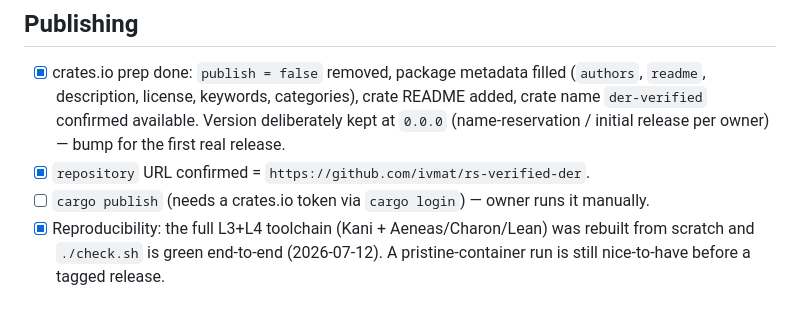
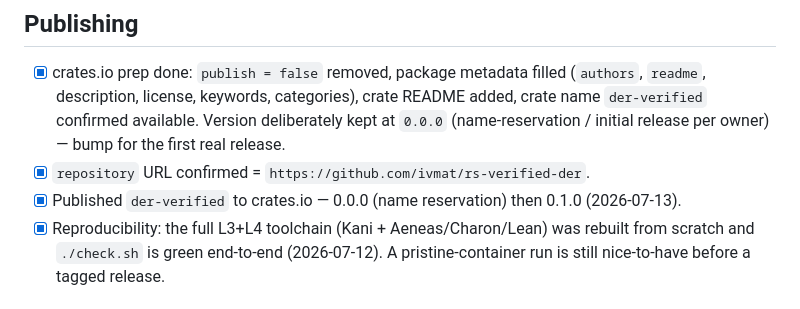
Before and after one commit to ivmat/rs-verified-der, a Markdown page: TODO.md, the part around the change. GitHub-like rendering.

```diff
--- a/TODO.md
+++ b/TODO.md
@@ -59,7 +59,7 @@ scope boundary referenced below.
       confirmed available. Version deliberately kept at `0.0.0` (name-reservation / initial release
       per owner) — bump for the first real release.
 - [x] `repository` URL confirmed = `https://github.com/ivmat/rs-verified-der`.
-- [ ] `cargo publish` (needs a crates.io token via `cargo login`) — owner runs it manually.
+- [x] Published `der-verified` to crates.io — 0.0.0 (name reservation) then 0.1.0 (2026-07-13).
 - [x] Reproducibility: the full L3+L4 toolchain (Kani + Aeneas/Charon/Lean) was rebuilt from scratch
       and `./check.sh` is green end-to-end (2026-07-12). A pristine-container run is still nice-to-have
       before a tagged release.
```
Also changed, not shown: README.md (+11 -2 lines).
